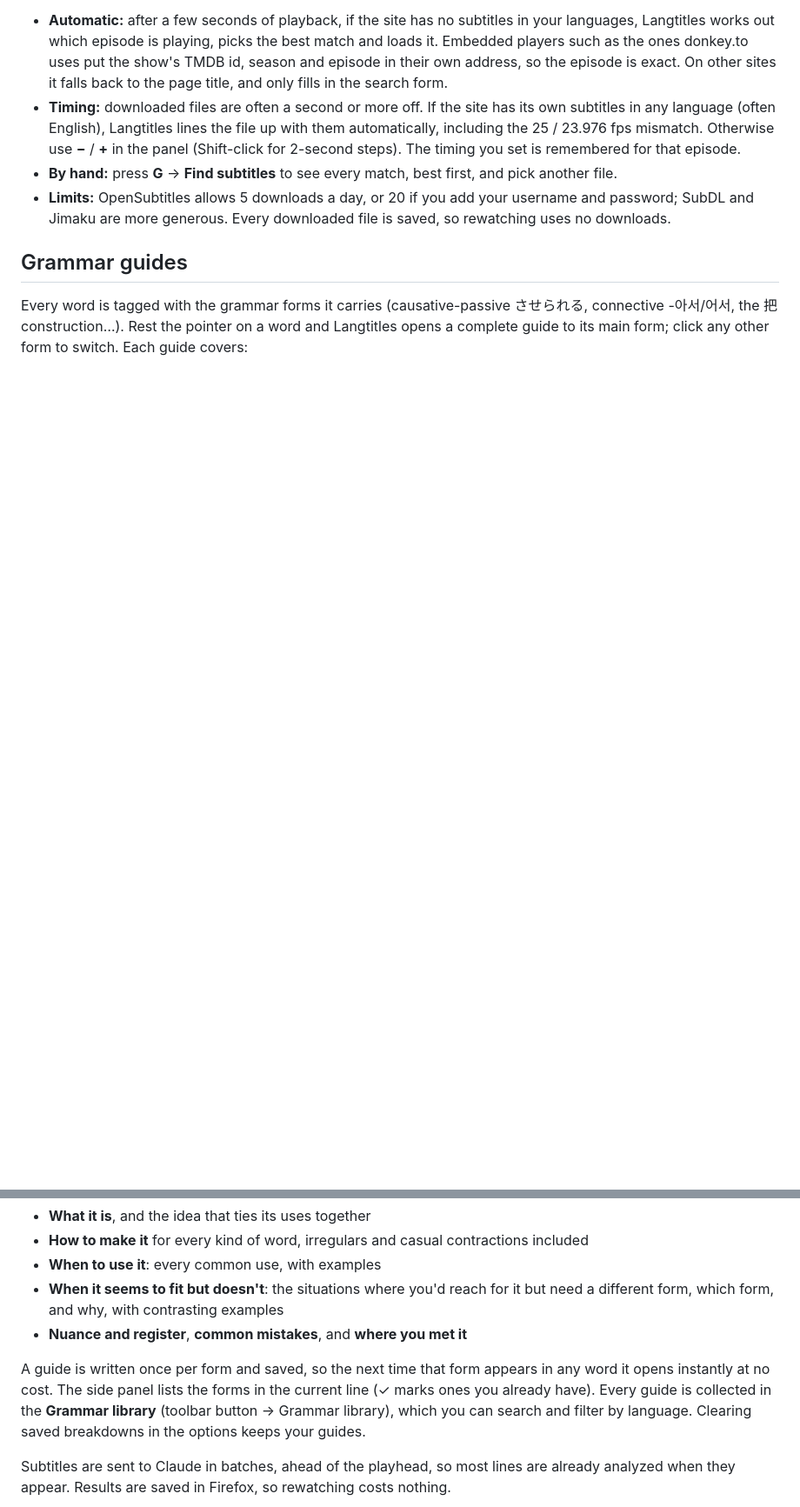
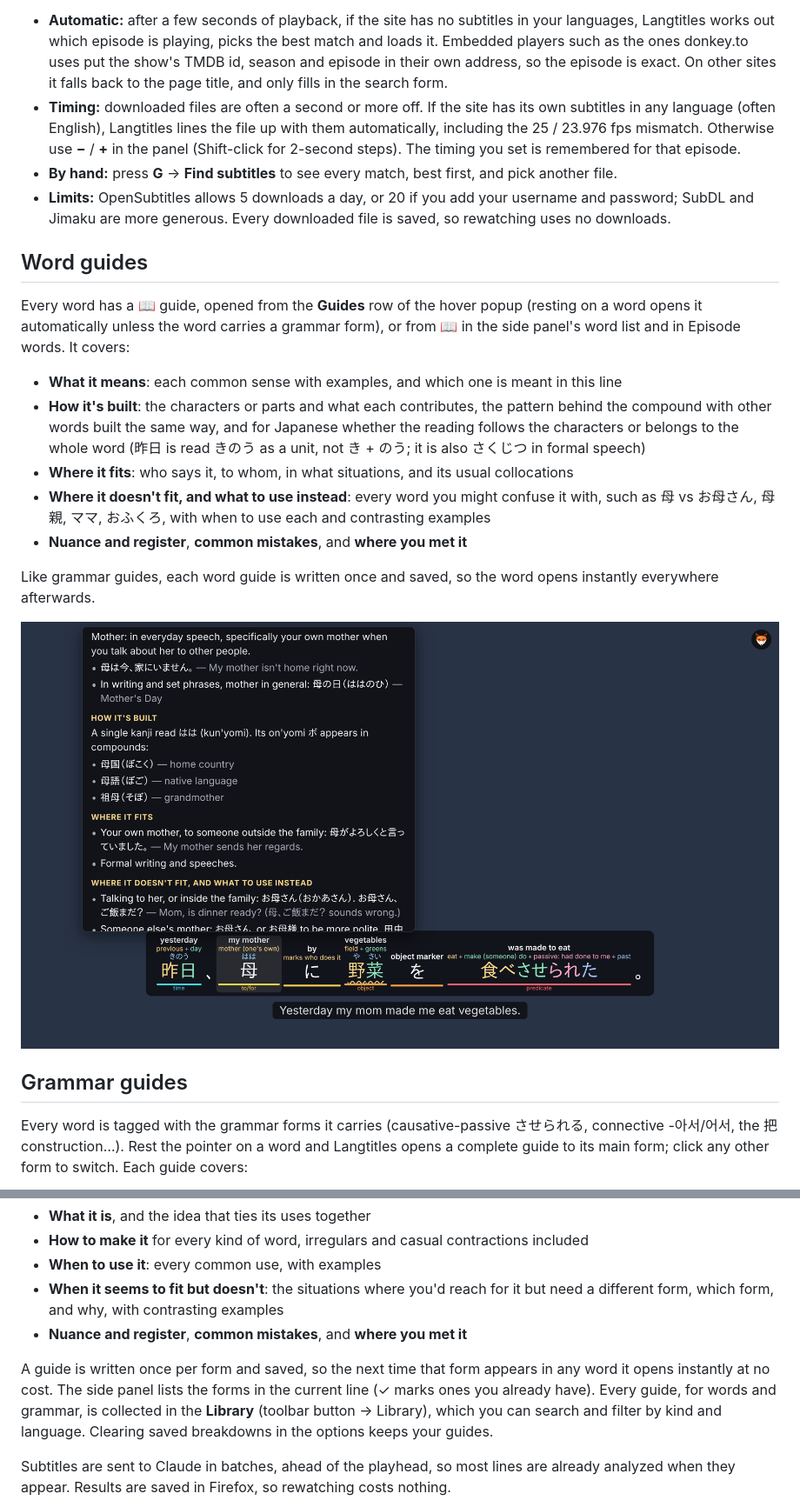
Before and after one commit to esaashr4f/miscellaneous, a Markdown page: langtitles/README.md, 2 parts joined by grey strips. Shown at 87% size. Rendered like a GitHub page; pictures changed too: langtitles/docs/word-guide.png (added); blank space fills up the shorter version.

```diff
--- a/langtitles/README.md
+++ b/langtitles/README.md
@@ -51,6 +51,20 @@ Streaming sites often have no subtitles in the language you are learning. Langti
 - **By hand:** press **G** → **Find subtitles** to see every match, best first, and pick another file.
 - **Limits:** OpenSubtitles allows 5 downloads a day, or 20 if you add your username and password; SubDL and Jimaku are more generous. Every downloaded file is saved, so rewatching uses no downloads.
 
+## Word guides
+
+Every word has a 📖 guide, opened from the **Guides** row of the hover popup (resting on a word opens it automatically unless the word carries a grammar form), or from 📖 in the side panel's word list and in Episode words. It covers:
+
+- **What it means**: each common sense with examples, and which one is meant in this line
+- **How it's built**: the characters or parts and what each contributes, the pattern behind the compound with other words built the same way, and for Japanese whether the reading follows the characters or belongs to the whole word (昨日 is read きのう as a unit, not き + のう; it is also さくじつ in formal speech)
+- **Where it fits**: who says it, to whom, in what situations, and its usual collocations
+- **Where it doesn't fit, and what to use instead**: every word you might confuse it with, such as 母 vs お母さん, 母親, ママ, おふくろ, with when to use each and contrasting examples
+- **Nuance and register**, **common mistakes**, and **where you met it**
+
+Like grammar guides, each word guide is written once and saved, so the word opens instantly everywhere afterwards.
+
+![A word guide for 母](docs/word-guide.png)
+
 ## Grammar guides
 
 Every word is tagged with the grammar forms it carries (causative-passive させられる, connective -아서/어서, the 把 construction…). Rest the pointer on a word and Langtitles opens a complete guide to its main form; click any other form to switch. Each guide covers:
@@ -61,7 +75,7 @@ Every word is tagged with the grammar forms it carries (causative-passive させ
 - **When it seems to fit but doesn't**: the situations where you'd reach for it but need a different form, which form, and why, with contrasting examples
 - **Nuance and register**, **common mistakes**, and **where you met it**
 
-A guide is written once per form and saved, so the next time that form appears in any word it opens instantly at no cost. The side panel lists the forms in the current line (✓ marks ones you already have). Every guide is collected in the **Grammar library** (toolbar button → Grammar library), which you can search and filter by language. Clearing saved breakdowns in the options keeps your guides.
+A guide is written once per form and saved, so the next time that form appears in any word it opens instantly at no cost. The side panel lists the forms in the current line (✓ marks ones you already have). Every guide, for words and grammar, is collected in the **Library** (toolbar button → Library), which you can search and filter by kind and language. Clearing saved breakdowns in the options keeps your guides.
 
 Subtitles are sent to Claude in batches, ahead of the playhead, so most lines are already analyzed when they appear. Results are saved in Firefox, so rewatching costs nothing.
 
```
Also changed, not shown: 11 other files.
